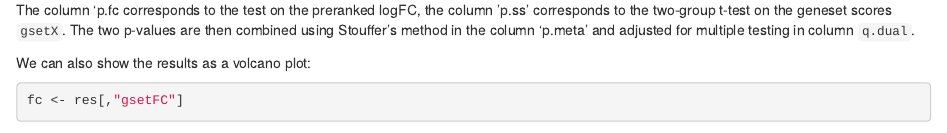
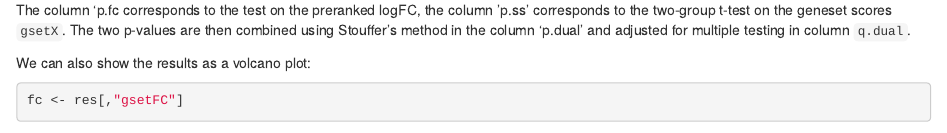
Before and after one commit to bigomics/plaid, an R Markdown document (vignettes/01_plaid-vignette.Rmd): the page in a window 1100 px wide, from 2620 px down. Rendered offline with R 4.5, knitr and Pandoc, with nearby package versions; drawn as R Markdown's standard HTML page in place of the format the file asks for; some code elsewhere in the file could not run offline.

Commit message:
Fix p-value column descriptions in vignette
Corrected the description of the p-value columns in the vignette.

```diff
--- a/vignettes/01_plaid-vignette.Rmd
+++ b/vignettes/01_plaid-vignette.Rmd
@@ -165,7 +165,7 @@ and also corresponds to the average foldchange of the genes in the
 gene set. The column 'p.fc corresponds to the test on the preranked
 logFC, the column 'p.ss' corresponds to the two-group t-test on the
 geneset scores `gsetX`. The two p-values are then combined using
-Stouffer's method in the column 'p.meta' and adjusted for multiple
+Stouffer's method in the column 'p.dual' and adjusted for multiple
 testing in column `q.dual`.
 
 We can also show the results as a volcano plot:
```
